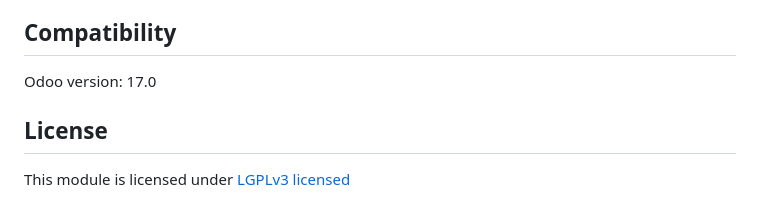
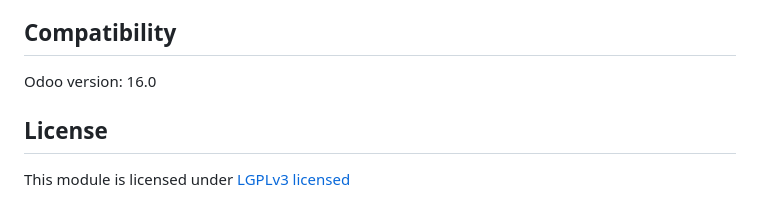
Before and after one commit to Jeffys/pos_margin_sale, a Markdown page: pos_margin_sale/README.md, the part around the change. GitHub-like rendering.

```diff
--- a/pos_margin_sale/README.md
+++ b/pos_margin_sale/README.md
@@ -58,7 +58,7 @@ You can set product margins based on categories without having to open products
  After installation, you can configure the settings then check or uncheck the "Blocking Transaction Order" configuration.
 
 ## Compatibility
-Odoo version: 17.0
+Odoo version: 16.0
 
 ## License
 This module is licensed under [LGPLv3 licensed](./LICENSE)
```
Also changed, not shown: README.md (+1 -1 lines).
